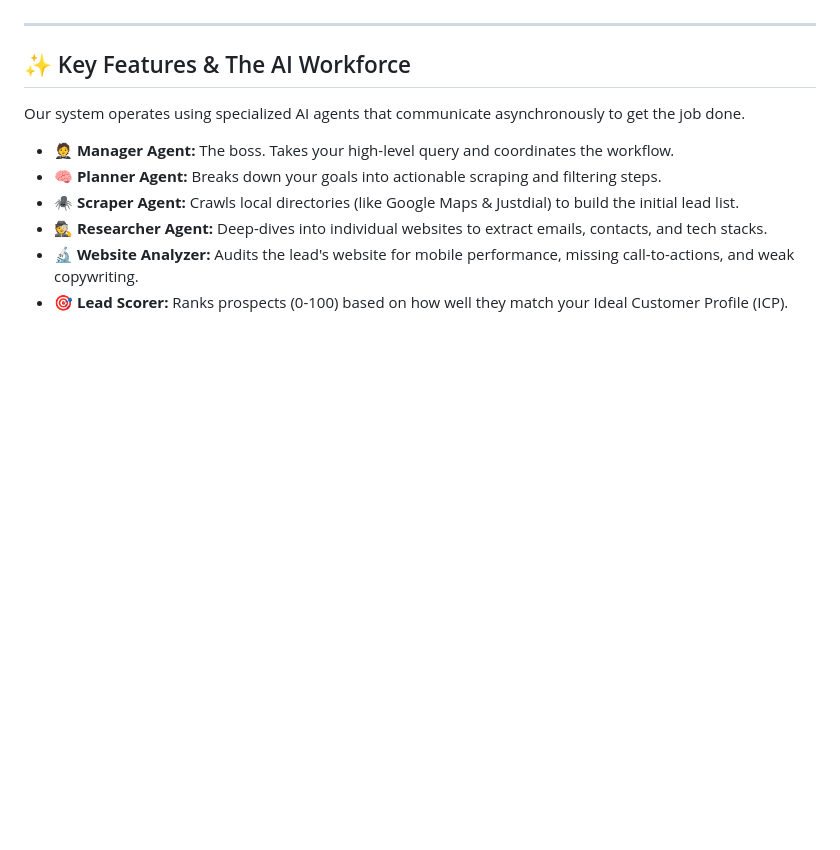
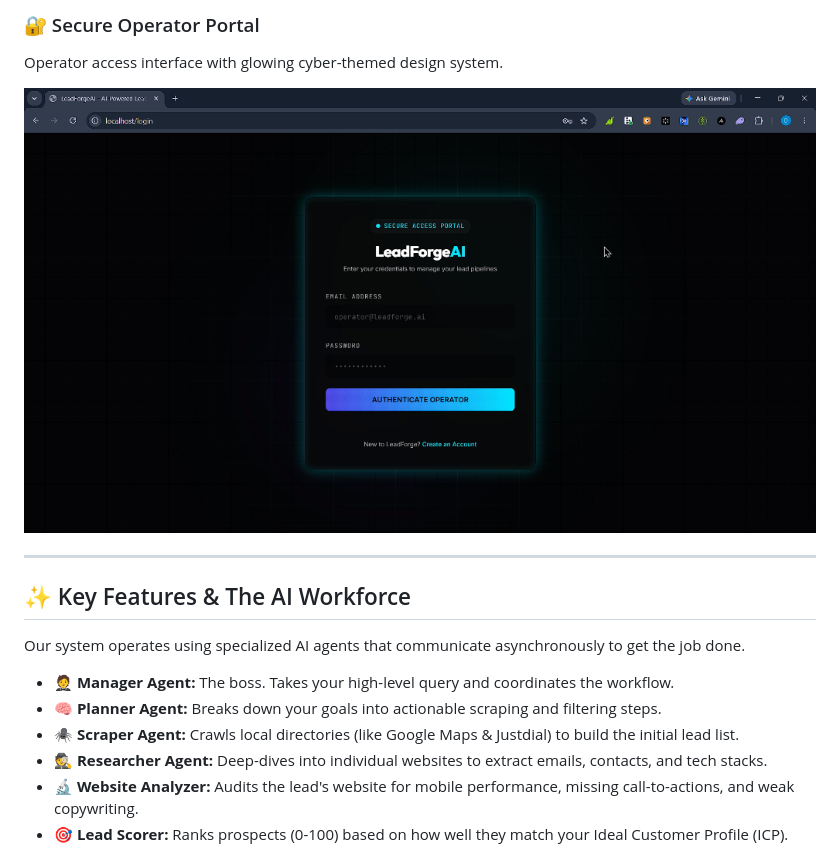
Before and after one commit to Debmalya727/lead-generation, a Markdown page: README.md, the part around the change printed below. Rendered like a GitHub page; pictures changed too: docs/assets/secure_login_portal.png (added); blank space fills up the shorter version.

Commit message:
docs: add platform screenshots to README

```diff
--- a/README.md
+++ b/README.md
@@ -5,3 +20,7 @@ LeadForgeAI is an enterprise-grade AI sales intelligence platform designed to co
+### 🔐 Secure Operator Portal
+Operator access interface with glowing cyber-themed design system.
+
+![Secure Access Portal](docs/assets/secure_login_portal.png)
 
 ---
 
```
Also changed, not shown: other parts of README.md (+15 -0 lines), docs/assets/discovery_workspace.png (added), docs/assets/lead_management.png (added).
